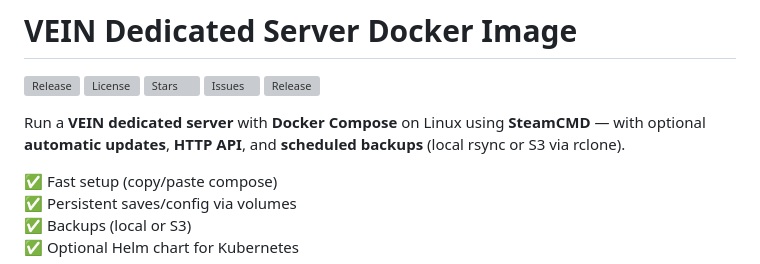
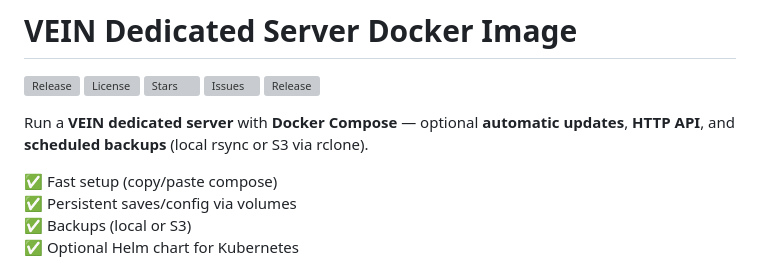
Before and after one commit to Radical-Egg/vein-dedicated-server, a Markdown page: README.md, the part around the change. Drawn GitHub-style; grey boxes are pictures that could not be loaded.

Commit message:
Simplify VEIN server setup instructions in README
Updated README to simplify server setup instructions.

```diff
--- a/README.md
+++ b/README.md
@@ -5,8 +5,7 @@
 [![Issues](https://img.shields.io/github/issues/Radical-Egg/vein-dedicated-server)](https://github.com/Radical-Egg/vein-dedicated-server/issues)
 [![Release](https://github.com/Radical-Egg/vein-dedicated-server/actions/workflows/publish-ghcr.yml/badge.svg)](https://github.com/Radical-Egg/vein-dedicated-server/actions/workflows/publish-ghcr.yml)
 
-
-Run a **VEIN dedicated server** with **Docker Compose** on Linux using **SteamCMD** — with optional **automatic updates**, **HTTP API**, and **scheduled backups** (local rsync or S3 via rclone).
+Run a **VEIN dedicated server** with **Docker Compose** — optional **automatic updates**, **HTTP API**, and **scheduled backups** (local rsync or S3 via rclone).
 
 ✅ Fast setup (copy/paste compose)
 ✅ Persistent saves/config via volumes
```
